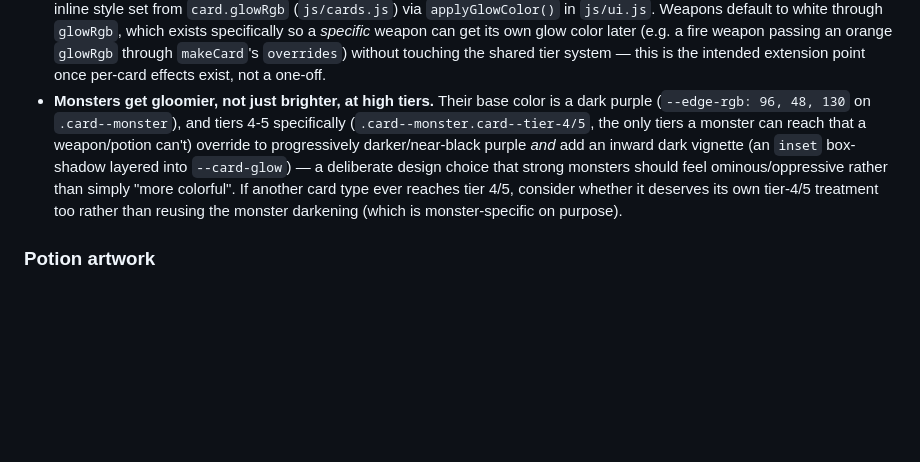
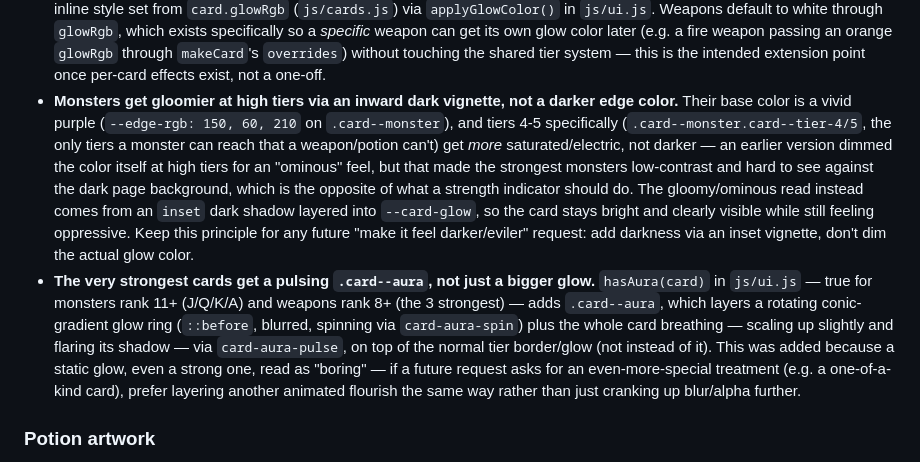
Before and after one commit to JaytheKK/Scoundrel, a Markdown page: CLAUDE.md, the part around the change. Rendered like a GitHub page; blank space fills up the shorter version.

Commit message:
Update CLAUDE.md: aura mechanism, corrected monster-gloom principle
Co-Authored-By: Claude Sonnet 5 <noreply@anthropic.com>

```diff
--- a/CLAUDE.md
+++ b/CLAUDE.md
@@ -185,16 +185,30 @@ card game by Zach Gage & Kurt Bieg, built with plain HTML/CSS/JavaScript
   `glowRgb` through `makeCard`'s `overrides`) without touching the shared
   tier system — this is the intended extension point once per-card effects
   exist, not a one-off.
-- **Monsters get gloomier, not just brighter, at high tiers.** Their base
-  color is a dark purple (`--edge-rgb: 96, 48, 130` on `.card--monster`),
-  and tiers 4-5 specifically (`.card--monster.card--tier-4/5`, the only
-  tiers a monster can reach that a weapon/potion can't) override to
-  progressively darker/near-black purple *and* add an inward dark vignette
-  (an `inset` box-shadow layered into `--card-glow`) — a deliberate design
-  choice that strong monsters should feel ominous/oppressive rather than
-  simply "more colorful". If another card type ever reaches tier 4/5,
-  consider whether it deserves its own tier-4/5 treatment too rather than
-  reusing the monster darkening (which is monster-specific on purpose).
+- **Monsters get gloomier at high tiers via an inward dark vignette, not a
+  darker edge color.** Their base color is a vivid purple (`--edge-rgb: 150,
+  60, 210` on `.card--monster`), and tiers 4-5 specifically
+  (`.card--monster.card--tier-4/5`, the only tiers a monster can reach that
+  a weapon/potion can't) get *more* saturated/electric, not darker — an
+  earlier version dimmed the color itself at high tiers for an "ominous"
+  feel, but that made the strongest monsters low-contrast and hard to see
+  against the dark page background, which is the opposite of what a
+  strength indicator should do. The gloomy/ominous read instead comes from
+  an `inset` dark shadow layered into `--card-glow`, so the card stays
+  bright and clearly visible while still feeling oppressive. Keep this
+  principle for any future "make it feel darker/eviler" request: add
+  darkness via an inset vignette, don't dim the actual glow color.
+- **The very strongest cards get a pulsing `.card--aura`, not just a
+  bigger glow.** `hasAura(card)` in `js/ui.js` — true for monsters rank 11+
+  (J/Q/K/A) and weapons rank 8+ (the 3 strongest) — adds `.card--aura`,
+  which layers a rotating conic-gradient glow ring (`::before`, blurred,
+  spinning via `card-aura-spin`) plus the whole card breathing — scaling up
+  slightly and flaring its shadow — via `card-aura-pulse`, on top of the
+  normal tier border/glow (not instead of it). This was added because a
+  static glow, even a strong one, read as "boring" — if a future request
+  asks for an even-more-special treatment (e.g. a one-of-a-kind card),
+  prefer layering another animated flourish the same way rather than
+  just cranking up blur/alpha further.
 
 ### Potion artwork
 
```
